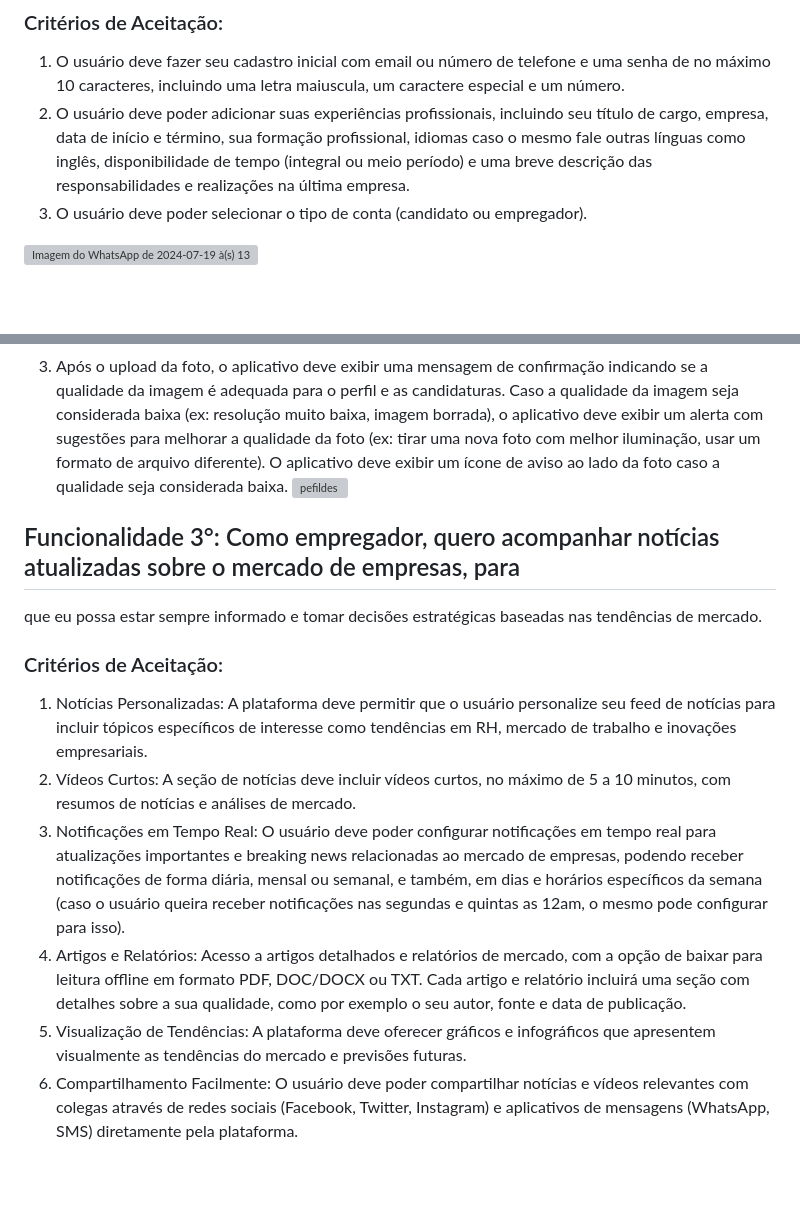
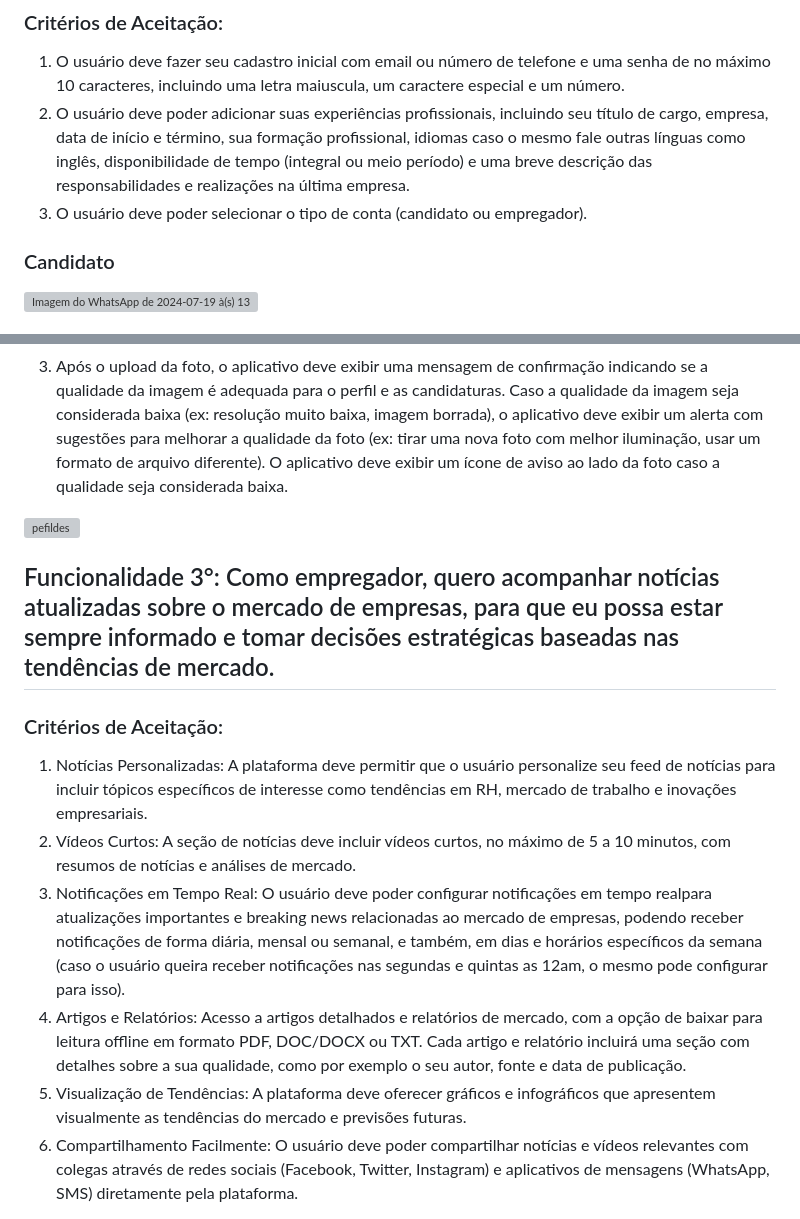
Before and after one commit to reyneralegria13/App-JobFinderv1, a Markdown page: docs/Consistência com o Backlog/Rastreabilidade de Requisitos.md, 2 parts joined by grey strips. Drawn GitHub-style; blank space fills up the shorter version; grey boxes are pictures that could not be loaded.

```diff
--- a/docs/Consistência com o Backlog/Rastreabilidade de Requisitos.md
+++ b/docs/Consistência com o Backlog/Rastreabilidade de Requisitos.md
@@ -4,5 +4,5 @@
 2. O usuário deve poder adicionar suas experiências profissionais, incluindo seu título de cargo, empresa, data de início e término, sua formação profissional, idiomas caso o mesmo fale outras línguas como inglês, disponibilidade de tempo (integral ou meio período) e uma breve descrição das responsabilidades e realizações na última empresa.
 3. O usuário deve poder selecionar o tipo de conta (candidato ou empregador).
 
-
+### Candidato
 ![Imagem do WhatsApp de 2024-07-19 à(s) 13 56 23_f62c1ae8](https://github.com/user-attachments/assets/651080ed-01a9-418b-bbd6-f4d61784f411)
@@ -13,29 +14,15 @@
 1. O aplicativo deve suportar o upload de fotos nos formatos JPEG, PNG e HEIC. Otamanho máximo permitido para cada foto deve ser de 10 MB. O aplicativo deve manter a resolução original da foto até um limite máximo de 4096x4096 pixels.Caso a foto exceda limite de tamanho ou resolução, o aplicativo deve redimensioná-la automaticamente, utilizando algoritmos de compressão que preservem a qualidade da imagem.
 2. As fotos enviadas devem ser exibidas em alta resolução (pelo menos 1080x1080 pixels) no perfil do usuário e nas candidaturas enviadas. O aplicativo deve utilizar técnicas de carregamento progressivo ou lazy loading para otimizar o tempo de carregamento das imagens em conexões mais lentas.
 3. Após o upload da foto, o aplicativo deve exibir uma mensagem de confirmação indicando se a qualidade da imagem é adequada para o perfil e as candidaturas. Caso a qualidade da imagem seja considerada baixa (ex: resolução muito baixa, imagem borrada), o aplicativo deve exibir um alerta com sugestões para melhorar a qualidade da foto (ex: tirar uma nova foto com melhor iluminação, usar um formato de arquivo diferente). O aplicativo deve exibir um ícone de aviso ao lado da foto caso a qualidade seja considerada baixa.
+
 ![pefildes](https://github.com/user-attachments/assets/0fd829c2-4c2b-49ce-ab9f-42a083fafff7)
 
-## Funcionalidade 3°: Como empregador, quero acompanhar notícias atualizadas sobre o mercado de empresas, para
-que eu possa estar sempre informado e tomar decisões estratégicas baseadas nas
-tendências de mercado.
+## Funcionalidade 3°: Como empregador, quero acompanhar notícias atualizadas sobre o mercado de empresas, para que eu possa estar sempre informado e tomar decisões estratégicas baseadas nas tendências de mercado.
 ### Critérios de Aceitação:
-1. Notícias Personalizadas: A plataforma deve permitir que o usuário personalize seu feed
-de notícias para incluir tópicos específicos de interesse como tendências em RH, mercado
-de trabalho e inovações empresariais.
-2. Vídeos Curtos: A seção de notícias deve incluir vídeos curtos, no máximo de 5 a 10
-minutos, com resumos de notícias e análises de mercado.
-3. Notificações em Tempo Real: O usuário deve poder configurar notificações em tempo real
-para atualizações importantes e breaking news relacionadas ao mercado de empresas,
-podendo receber notificações de forma diária, mensal ou semanal, e também, em dias e
-horários específicos da semana (caso o usuário queira receber notificações nas segundas e
-quintas as 12am, o mesmo pode configurar para isso).
-4. Artigos e Relatórios: Acesso a artigos detalhados e relatórios de mercado, com a opção
-de baixar para leitura offline em formato PDF, DOC/DOCX ou TXT. Cada artigo e relatório
-incluirá uma seção com detalhes sobre a sua qualidade, como por exemplo o seu autor,
-fonte e data de publicação.
-5. Visualização de Tendências: A plataforma deve oferecer gráficos e infográficos que
-apresentem visualmente as tendências do mercado e previsões futuras.
-6. Compartilhamento Facilmente: O usuário deve poder compartilhar notícias e vídeos
-relevantes com colegas através de redes sociais (Facebook, Twitter, Instagram) e
-aplicativos de mensagens (WhatsApp, SMS) diretamente pela plataforma.
+1. Notícias Personalizadas: A plataforma deve permitir que o usuário personalize seu feed de notícias para incluir tópicos específicos de interesse como tendências em RH, mercado de trabalho e inovações empresariais.
+2. Vídeos Curtos: A seção de notícias deve incluir vídeos curtos, no máximo de 5 a 10 minutos, com resumos de notícias e análises de mercado.
+3. Notificações em Tempo Real: O usuário deve poder configurar notificações em tempo realpara atualizações importantes e breaking news relacionadas ao mercado de empresas, podendo receber notificações de forma diária, mensal ou semanal, e também, em dias e horários específicos da semana (caso o usuário queira receber notificações nas segundas e quintas as 12am, o mesmo pode configurar para isso).
+4. Artigos e Relatórios: Acesso a artigos detalhados e relatórios de mercado, com a opção de baixar para leitura offline em formato PDF, DOC/DOCX ou TXT. Cada artigo e relatório incluirá uma seção com detalhes sobre a sua qualidade, como por exemplo o seu autor, fonte e data de publicação.
+5. Visualização de Tendências: A plataforma deve oferecer gráficos e infográficos que apresentem visualmente as tendências do mercado e previsões futuras.
+6. Compartilhamento Facilmente: O usuário deve poder compartilhar notícias e vídeos relevantes com colegas através de redes sociais (Facebook, Twitter, Instagram) e aplicativos de mensagens (WhatsApp, SMS) diretamente pela plataforma.
 
```
Also changed, not shown: other parts of docs/Consistência com o Backlog/Rastreabilidade de Requisitos.md (+13 -15 lines).
